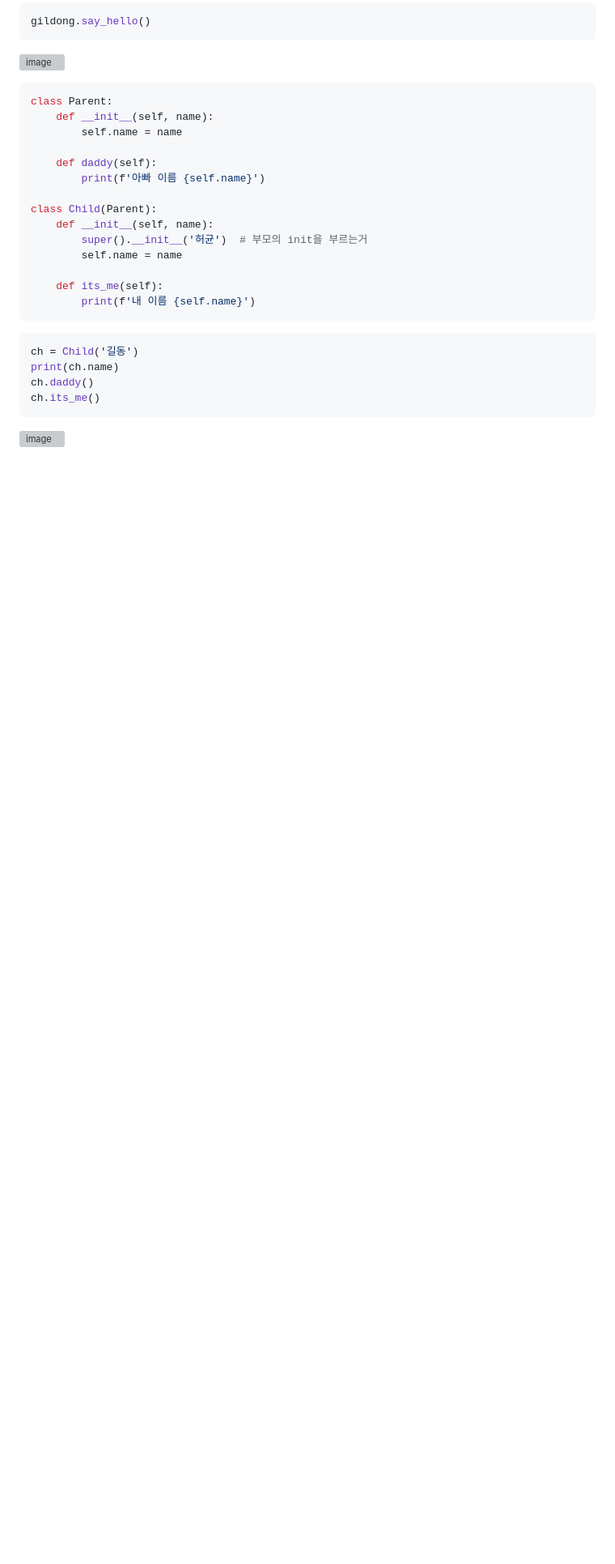
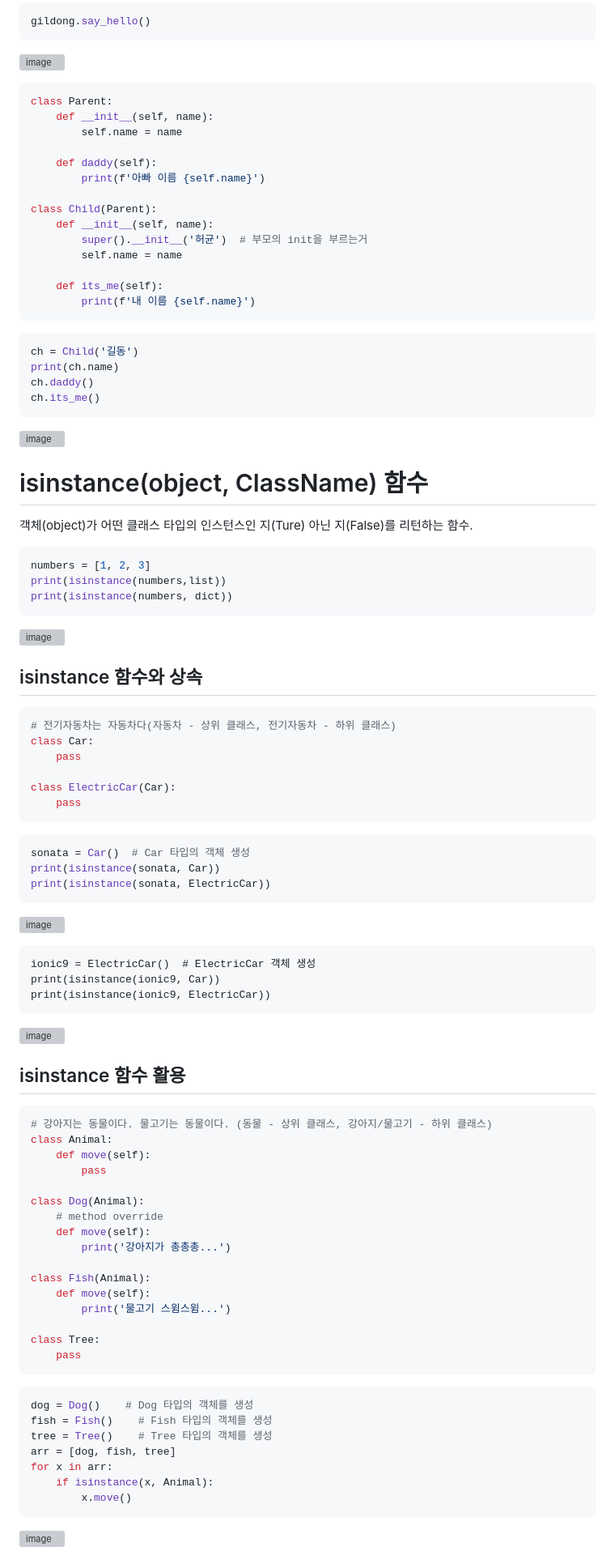
Before and after one commit to binibinibini/study, a Markdown page: Python/23일차.md, the part around the change printed below. Shown: that part at 81% size. Drawn GitHub-style; blank space fills up the shorter version; grey boxes are pictures that could not be loaded.

````diff
--- a/Python/23일차.md
+++ b/Python/23일차.md
@@ -97,3 +97,63 @@ ch.daddy()
 ch.its_me()
 ```
 ![image](https://github.com/user-attachments/assets/04257a16-450f-4be8-b9fb-11a64c9e37d9)
+
+# isinstance(object, ClassName) 함수
+객체(object)가 어떤 클래스 타입의 인스턴스인 지(Ture) 아닌 지(False)를 리턴하는 함수.
+```python
+numbers = [1, 2, 3]
+print(isinstance(numbers,list))
+print(isinstance(numbers, dict))
+```
+![image](https://github.com/user-attachments/assets/55f0f878-4d1f-4e97-9d11-aae65ab62656)
+## isinstance 함수와 상속
+```python
+# 전기자동차는 자동차다(자동차 - 상위 클래스, 전기자동차 - 하위 클래스)
+class Car:
+    pass
+
+class ElectricCar(Car):
+    pass
+```
+```python
+sonata = Car()  # Car 타입의 객체 생성
+print(isinstance(sonata, Car))
+print(isinstance(sonata, ElectricCar))
+```
+![image](https://github.com/user-attachments/assets/51b50fb0-4509-42da-a19e-5b272d16924e)
+```pyhon
+ionic9 = ElectricCar()  # ElectricCar 객체 생성
+print(isinstance(ionic9, Car))
+print(isinstance(ionic9, ElectricCar))
+```
+![image](https://github.com/user-attachments/assets/1fa29159-d55b-4b8a-9759-392d255765d6)
+## isinstance 함수 활용
+```python
+# 강아지는 동물이다. 물고기는 동물이다. (동물 - 상위 클래스, 강아지/물고기 - 하위 클래스)
+class Animal:
+    def move(self):
+        pass
+
+class Dog(Animal):
+    # method override
+    def move(self):
+        print('강아지가 총총총...')
+
+class Fish(Animal):
+    def move(self):
+        print('물고기 스윔스윔...')
+
+class Tree:
+    pass
+```
+```python
+dog = Dog()    # Dog 타입의 객체를 생성
+fish = Fish()    # Fish 타입의 객체를 생성
+tree = Tree()    # Tree 타입의 객체를 생성
+arr = [dog, fish, tree]
+for x in arr:
+    if isinstance(x, Animal):
+        x.move()
+```
+![image](https://github.com/user-attachments/assets/7518abb3-0539-4fa6-bc6a-3a53a9732d43)
+
````
Also changed, not shown: other parts of Python/23일차.md (+35 -0 lines).
